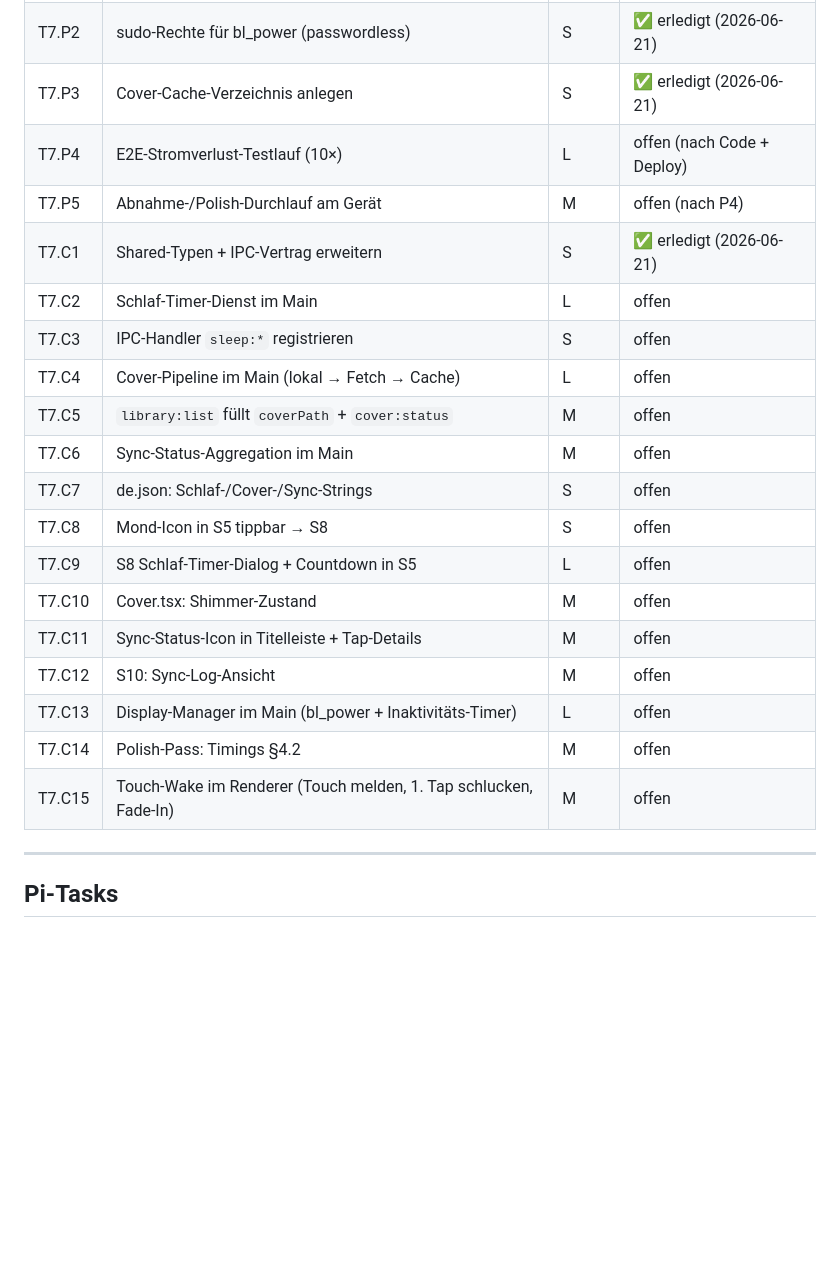
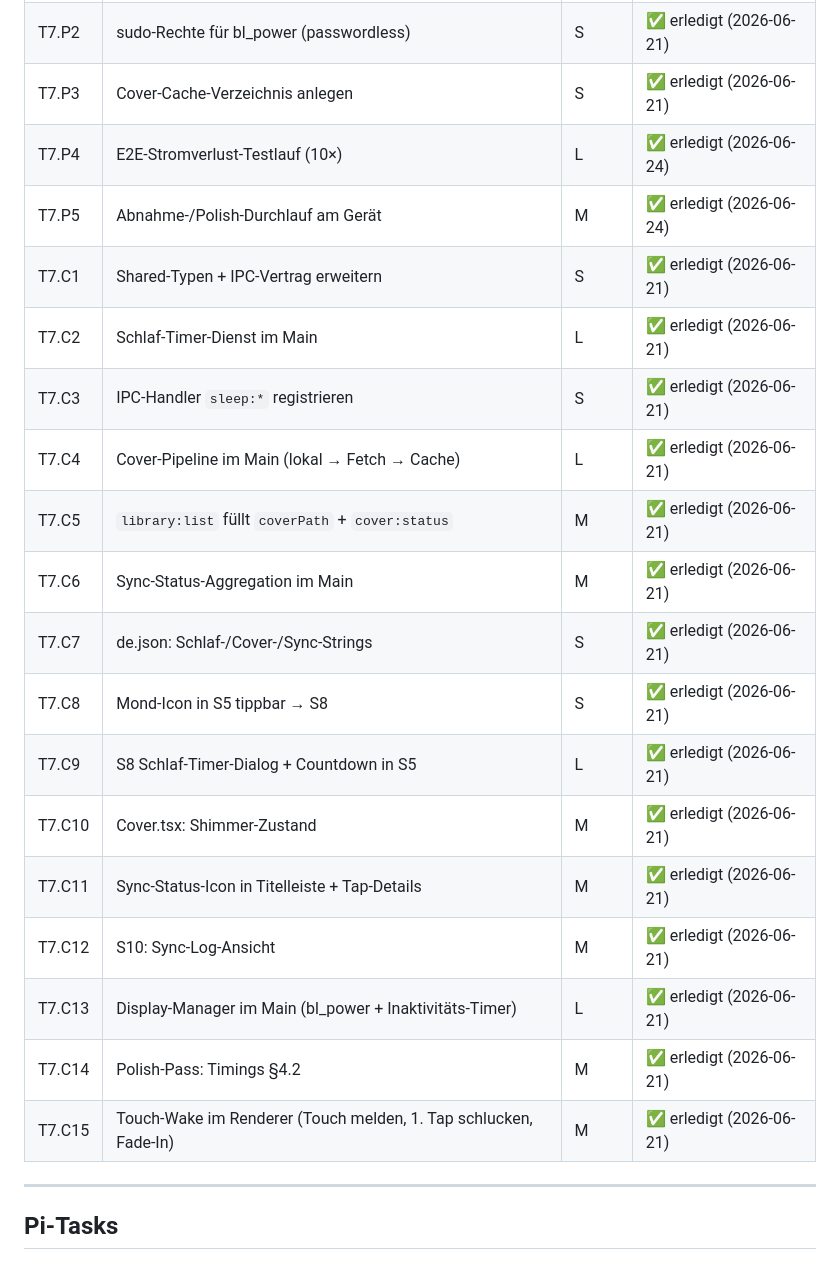
Before and after one commit to krausp86/audiobook_station, a Markdown page: tasks/m7-tasks.md, the part around the change. Drawn GitHub-style; blank space fills up the shorter version.

Commit message:
UAT done, ready for v1.0.0

```diff
--- a/tasks/m7-tasks.md
+++ b/tasks/m7-tasks.md
@@ -138,23 +138,23 @@ CODE-TASKS (im Repo)
 | T7.P1 | Touch-Wake-Spike (Event-Pfad X11/libinput → Electron) | M | ✅ erledigt (2026-06-21) |
 | T7.P2 | sudo-Rechte für bl_power (passwordless) | S | ✅ erledigt (2026-06-21) |
 | T7.P3 | Cover-Cache-Verzeichnis anlegen | S | ✅ erledigt (2026-06-21) |
-| T7.P4 | E2E-Stromverlust-Testlauf (10×) | L | offen (nach Code + Deploy) |
-| T7.P5 | Abnahme-/Polish-Durchlauf am Gerät | M | offen (nach P4) |
+| T7.P4 | E2E-Stromverlust-Testlauf (10×) | L | ✅ erledigt (2026-06-24) |
+| T7.P5 | Abnahme-/Polish-Durchlauf am Gerät | M | ✅ erledigt (2026-06-24) |
 | T7.C1 | Shared-Typen + IPC-Vertrag erweitern | S | ✅ erledigt (2026-06-21) |
-| T7.C2 | Schlaf-Timer-Dienst im Main | L | offen |
-| T7.C3 | IPC-Handler `sleep:*` registrieren | S | offen |
-| T7.C4 | Cover-Pipeline im Main (lokal → Fetch → Cache) | L | offen |
-| T7.C5 | `library:list` füllt `coverPath` + `cover:status` | M | offen |
-| T7.C6 | Sync-Status-Aggregation im Main | M | offen |
-| T7.C7 | de.json: Schlaf-/Cover-/Sync-Strings | S | offen |
-| T7.C8 | Mond-Icon in S5 tippbar → S8 | S | offen |
-| T7.C9 | S8 Schlaf-Timer-Dialog + Countdown in S5 | L | offen |
-| T7.C10 | Cover.tsx: Shimmer-Zustand | M | offen |
-| T7.C11 | Sync-Status-Icon in Titelleiste + Tap-Details | M | offen |
-| T7.C12 | S10: Sync-Log-Ansicht | M | offen |
-| T7.C13 | Display-Manager im Main (bl_power + Inaktivitäts-Timer) | L | offen |
-| T7.C14 | Polish-Pass: Timings §4.2 | M | offen |
-| T7.C15 | Touch-Wake im Renderer (Touch melden, 1. Tap schlucken, Fade-In) | M | offen |
+| T7.C2 | Schlaf-Timer-Dienst im Main | L | ✅ erledigt (2026-06-21) |
+| T7.C3 | IPC-Handler `sleep:*` registrieren | S | ✅ erledigt (2026-06-21) |
+| T7.C4 | Cover-Pipeline im Main (lokal → Fetch → Cache) | L | ✅ erledigt (2026-06-21) |
+| T7.C5 | `library:list` füllt `coverPath` + `cover:status` | M | ✅ erledigt (2026-06-21) |
+| T7.C6 | Sync-Status-Aggregation im Main | M | ✅ erledigt (2026-06-21) |
+| T7.C7 | de.json: Schlaf-/Cover-/Sync-Strings | S | ✅ erledigt (2026-06-21) |
+| T7.C8 | Mond-Icon in S5 tippbar → S8 | S | ✅ erledigt (2026-06-21) |
+| T7.C9 | S8 Schlaf-Timer-Dialog + Countdown in S5 | L | ✅ erledigt (2026-06-21) |
+| T7.C10 | Cover.tsx: Shimmer-Zustand | M | ✅ erledigt (2026-06-21) |
+| T7.C11 | Sync-Status-Icon in Titelleiste + Tap-Details | M | ✅ erledigt (2026-06-21) |
+| T7.C12 | S10: Sync-Log-Ansicht | M | ✅ erledigt (2026-06-21) |
+| T7.C13 | Display-Manager im Main (bl_power + Inaktivitäts-Timer) | L | ✅ erledigt (2026-06-21) |
+| T7.C14 | Polish-Pass: Timings §4.2 | M | ✅ erledigt (2026-06-21) |
+| T7.C15 | Touch-Wake im Renderer (Touch melden, 1. Tap schlucken, Fade-In) | M | ✅ erledigt (2026-06-21) |
 
 ---
 
```
